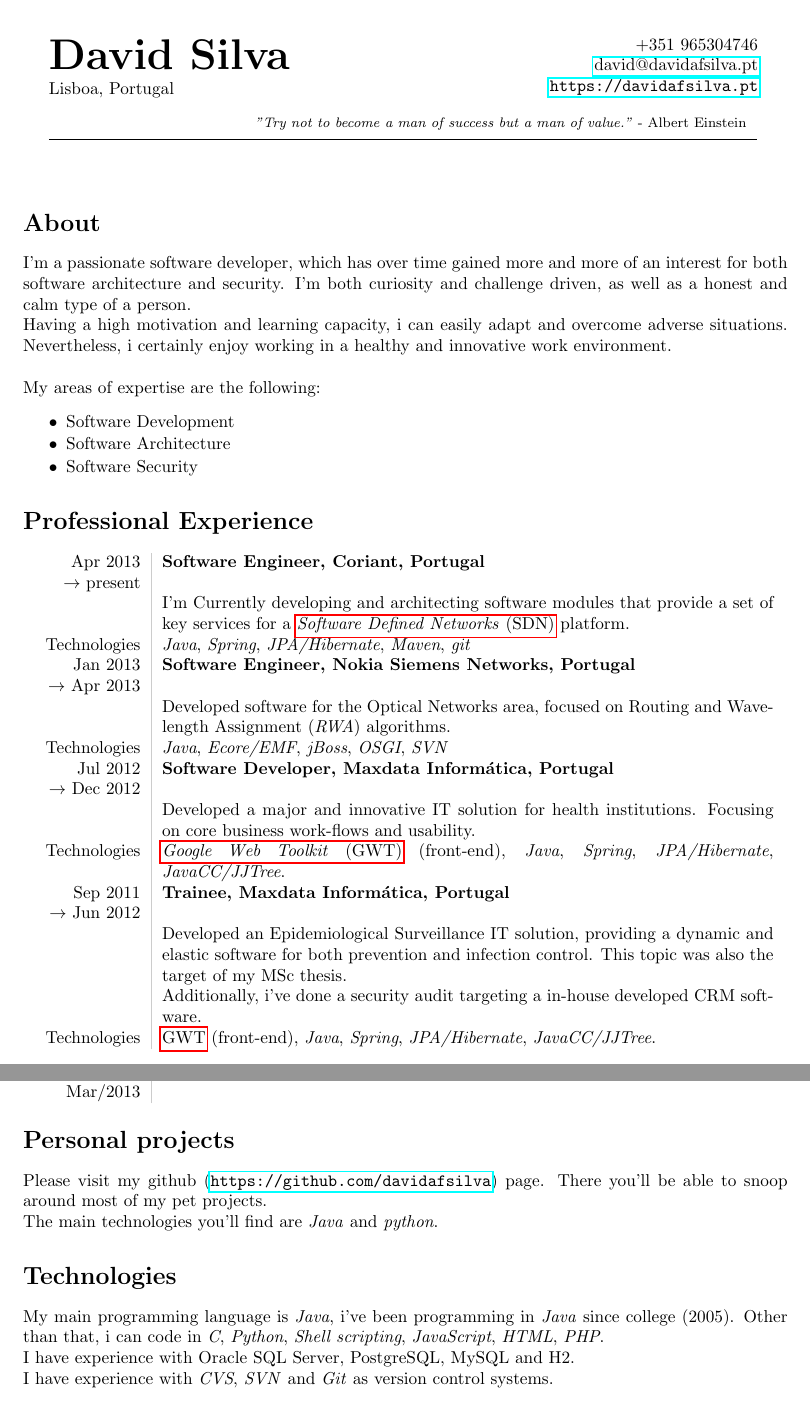
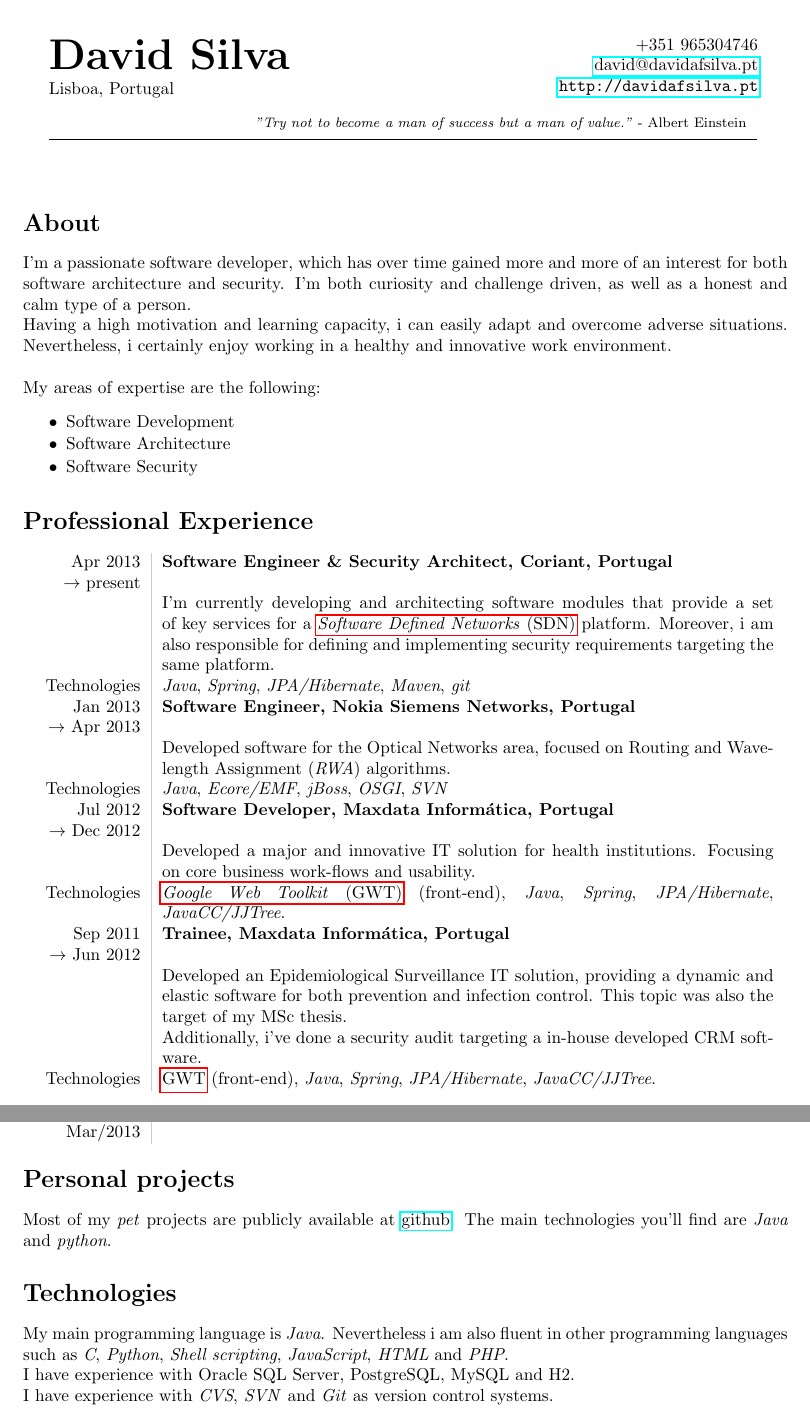
Before and after one commit to davidafsilva/cv, a LaTeX CV (cv.tex): two parts of pages 1 and 2 of 2, joined at a grey line, cut so that both start at the same text. Compiled offline with pdfLaTeX.

Commit message:
updated Coriant job description; Projects and Technology sections

```diff
--- a/cv.tex
+++ b/cv.tex
@@ -71,7 +71,7 @@
 
 \hfill \href{mailto:david@davidafsilva.pt}{david@davidafsilva.pt}
 
-\hfill \url{https://davidafsilva.pt}
+\hfill \url{http://davidafsilva.pt}
 \end{minipage}
 
 % ------- %
@@ -110,9 +110,9 @@ My areas of expertise are the following:
     % -------- %
     % Coriant  %
     % -------- %
-    Apr 2013 \\ $\rightarrow$ present &{\bf Software Engineer, Coriant, Portugal}\\
+    Apr 2013 \\ $\rightarrow$ present &{\bf Software Engineer \& Security Architect, Coriant, Portugal}\\
 		&
-		I'm Currently developing and architecting software modules that provide a set of key services for a \gls{sdn} platform.\\
+		I'm currently developing and architecting software modules that provide a set of key services for a \gls{sdn} platform. Moreover, i am also responsible for defining and implementing security requirements targeting the same platform.\\
 		Technologies\\
 		&
 	    \emph{Java}, \emph{Spring}, \emph{JPA/Hibernate}, \emph{Maven}, \emph{git}\\
@@ -170,11 +170,11 @@ Jan/2013 $\rightarrow$ Mar/2013 & Information Security and Risk Management in Co
 \end{tabular}
 
 \section*{Personal projects}
-Please visit my github (\url{https://github.com/davidafsilva}) page. There you'll be able to snoop around most of my pet projects.\\
+Most of my \emph{pet} projects are publicly available at \href{https://github.com/davidafsilva}{github}.
 The main technologies you'll find are \emph{Java} and \emph{python}.
 
 \section*{Technologies}
-My main programming language is \emph{Java}, i've been programming in \emph{Java} since college (2005). Other than that, i can code in \emph{C}, \emph{Python}, \emph{Shell scripting}, \emph{JavaScript}, \emph{HTML}, \emph{PHP}.\\
+My main programming language is \emph{Java}. Nevertheless i am also fluent in other programming languages such as \emph{C}, \emph{Python}, \emph{Shell scripting}, \emph{JavaScript}, \emph{HTML} and \emph{PHP}.\\
 I have experience with Oracle SQL Server, PostgreSQL, MySQL and H2.\\
 I have experience with \emph{CVS}, \emph{SVN} and \emph{Git} as version control systems.
 
```
Also changed, not shown: cv.pdf.
